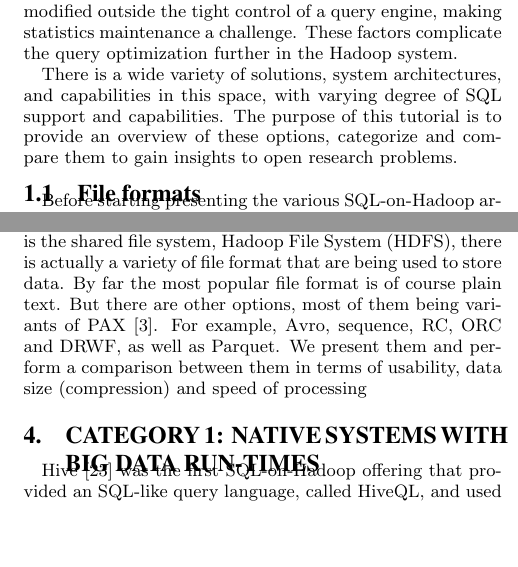
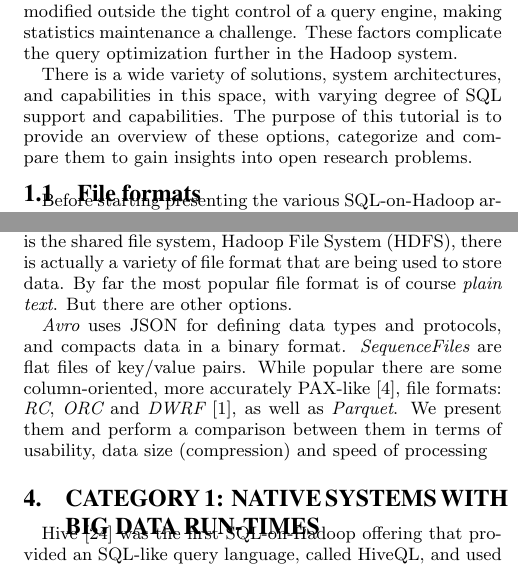
Before and after one commit to fozcan/https---github.com-HippoTasEce-sql-on-hdfs-tutorial, a LaTeX document (paper.tex): two parts of the columns of pages 1 and 2 of 4, joined at a grey line, cut so that both start at the same text, the shorter picture padded with empty space. Compiled offline with pdfLaTeX.

Commit message:
File formats

```diff
--- a/paper.tex
+++ b/paper.tex
@@ -80,7 +80,7 @@
 Third, often times there is little control over HDFS. Files can be added or modified outside the tight control of a query engine, making statistics maintenance a challenge.
 These factors complicate the query optimization further in the Hadoop system.
 
-There is a wide variety of solutions, system architectures, and capabilities in this space, with varying degree of SQL support and capabilities. The purpose of this tutorial is to provide an overview of these options, categorize and compare them to gain insights to open research problems.
+There is a wide variety of solutions, system architectures, and capabilities in this space, with varying degree of SQL support and capabilities. The purpose of this tutorial is to provide an overview of these options, categorize and compare them to gain insights into open research problems.
 
 \subsection{File formats}
 Before starting presenting the various SQL-on-Hadoop architectures and systems, an important aspect of SQL-on-Hadoop, which is orthogonal to all these architectures, is the various file formats used to store the data. While text is an important format for in-situ SQL analysis, and ELT processing, various columnar formats have been proposed to provide fast analytics query processing. We present many of the available options and argue about their strengths.
@@ -114,8 +114,12 @@
 \section{File Formats}
 
 Even though the driver that enables all the system presented in this tutorial to work in a single cluster environment is the shared file system, Hadoop File System (HDFS), there is actually a variety of file format that are being used to store data.
-By far the most popular file format is of course plain text.
-But there are other options, most of them being variants of PAX \cite{AilamakiDHS01}. For example, Avro, sequence, RC, ORC and DRWF, as well as Parquet.
+By far the most popular file format is of course {\em plain text}.
+But there are other options.
+
+{\em Avro} uses JSON for defining data types and protocols, and compacts data in a binary format.
+{\em SequenceFiles} are flat files of key/value pairs.
+While popular there are some column-oriented, more accurately PAX-like \cite{AilamakiDHS01}, file formats: {\em RC}, {\em ORC} and {\em DWRF} \cite{dwrf}, as well as {\em Parquet}.
 We present them and perform a comparison between them in terms of usability, data size (compression) and speed of processing
 
 \section{Category 1: Native systems with big data run-times}
```
Also changed, not shown: references.bib (+6 -0 lines).
